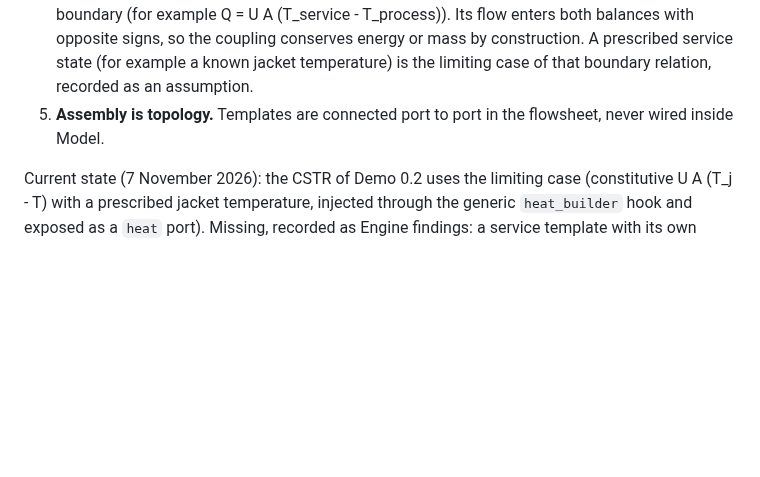
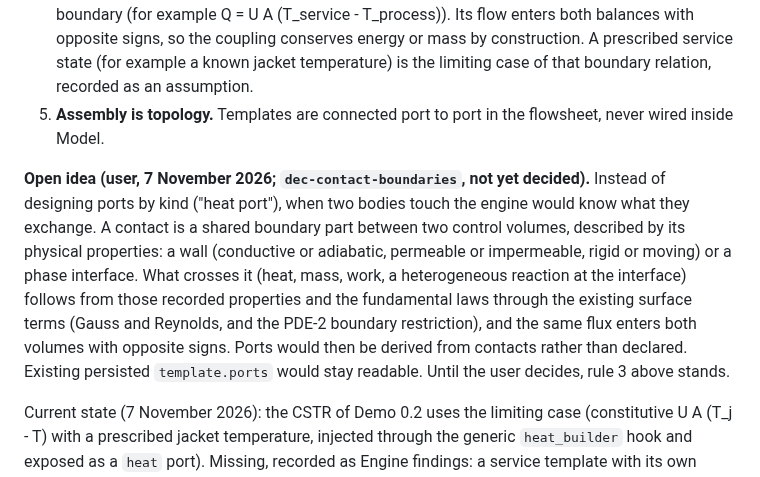
Before and after one commit to RandallTz/Rage-Engine-Chemical-Engineering-Ops, a Markdown page: docs/engine/model-workspaces.md, the part around the change. GitHub-like rendering; blank space fills up the shorter version.

Commit message:
Spec: open idea of contact boundaries instead of designed ports
Co-Authored-By: Claude Opus 5.5 <noreply@anthropic.com>

```diff
--- a/docs/engine/model-workspaces.md
+++ b/docs/engine/model-workspaces.md
@@ -97,6 +97,8 @@ Every unit operation is deduced once, generically, and assembled; combinations a
 3. **Services are separate templates.** A jacket, coil, external heat exchanger, electric heater, pump, valve or compressor has its own control volume and its own deduction, and exposes typed ports (`material`, `heat`, `work`). It never becomes part of another operation's deduction.
 4. **Coupling happens only at a shared boundary.** One constitutive relation is declared at the boundary (for example Q = U A (T_service - T_process)). Its flow enters both balances with opposite signs, so the coupling conserves energy or mass by construction. A prescribed service state (for example a known jacket temperature) is the limiting case of that boundary relation, recorded as an assumption.
 5. **Assembly is topology.** Templates are connected port to port in the flowsheet, never wired inside Model.
+
+**Open idea (user, 7 November 2026; `dec-contact-boundaries`, not yet decided).** Instead of designing ports by kind ("heat port"), when two bodies touch the engine would know what they exchange. A contact is a shared boundary part between two control volumes, described by its physical properties: a wall (conductive or adiabatic, permeable or impermeable, rigid or moving) or a phase interface. What crosses it (heat, mass, work, a heterogeneous reaction at the interface) follows from those recorded properties and the fundamental laws through the existing surface terms (Gauss and Reynolds, and the PDE-2 boundary restriction), and the same flux enters both volumes with opposite signs. Ports would then be derived from contacts rather than declared. Existing persisted `template.ports` would stay readable. Until the user decides, rule 3 above stands.
 
 Current state (7 November 2026): the CSTR of Demo 0.2 uses the limiting case (constitutive U A (T_j - T) with a prescribed jacket temperature, injected through the generic `heat_builder` hook and exposed as a `heat` port). Missing, recorded as Engine findings: a service template with its own control volume (first, a dynamic jacket), and heat or work connections between templates: `core/modelo/flowsheet.py` connects only `material` ports (`flowsheet_port_kind`).
 
```
